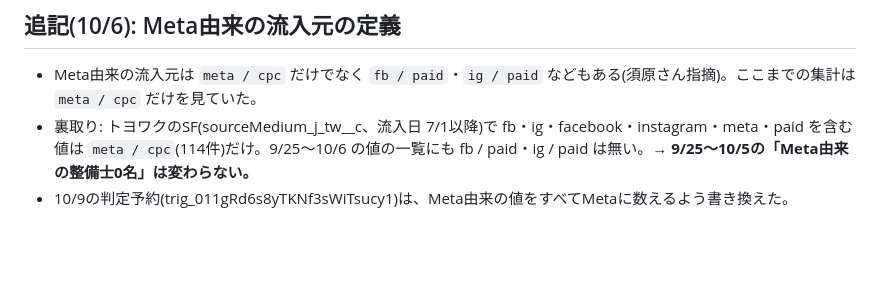
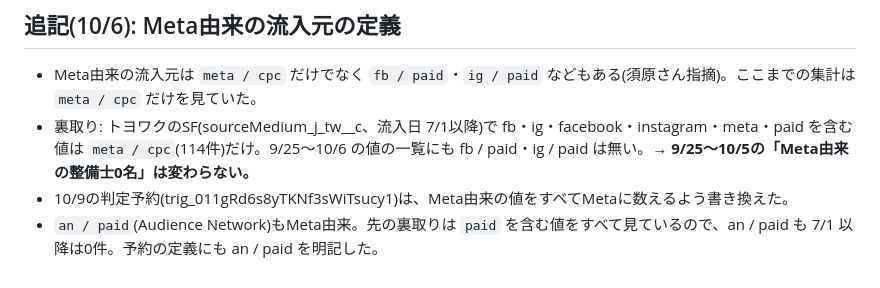
Before and after one commit to suhara-gif/my-project, a Markdown page: docs/handoff/20261006-toyowaku-meta-next-step-review.md, the part around the change. Drawn GitHub-style; blank space fills up the shorter version.

Commit message:
docs: Meta由来の流入元にan / paid(Audience Network)を追記
Co-Authored-By: Claude Opus 5.5 <noreply@anthropic.com>
Claude-Session: https://claude.ai/code/session_015TFiAkc2MUBtGWsmbbZfxa

```diff
--- a/docs/handoff/20261006-toyowaku-meta-next-step-review.md
+++ b/docs/handoff/20261006-toyowaku-meta-next-step-review.md
@@ -98,3 +98,4 @@
 - Meta由来の流入元は `meta / cpc` だけでなく `fb / paid`・`ig / paid` などもある(須原さん指摘)。ここまでの集計は `meta / cpc` だけを見ていた。
 - 裏取り: トヨワクのSF(sourceMedium_j_tw__c、流入日 7/1以降)で fb・ig・facebook・instagram・meta・paid を含む値は `meta / cpc`(114件)だけ。9/25〜10/6 の値の一覧にも fb / paid・ig / paid は無い。→ **9/25〜10/5の「Meta由来の整備士0名」は変わらない。**
 - 10/9の判定予約(trig_011gRd6s8yTKNf3sWiTsucy1)は、Meta由来の値をすべてMetaに数えるよう書き換えた。
+- `an / paid`(Audience Network)もMeta由来。先の裏取りは `paid` を含む値をすべて見ているので、an / paid も 7/1 以降は0件。予約の定義にも an / paid を明記した。
```
